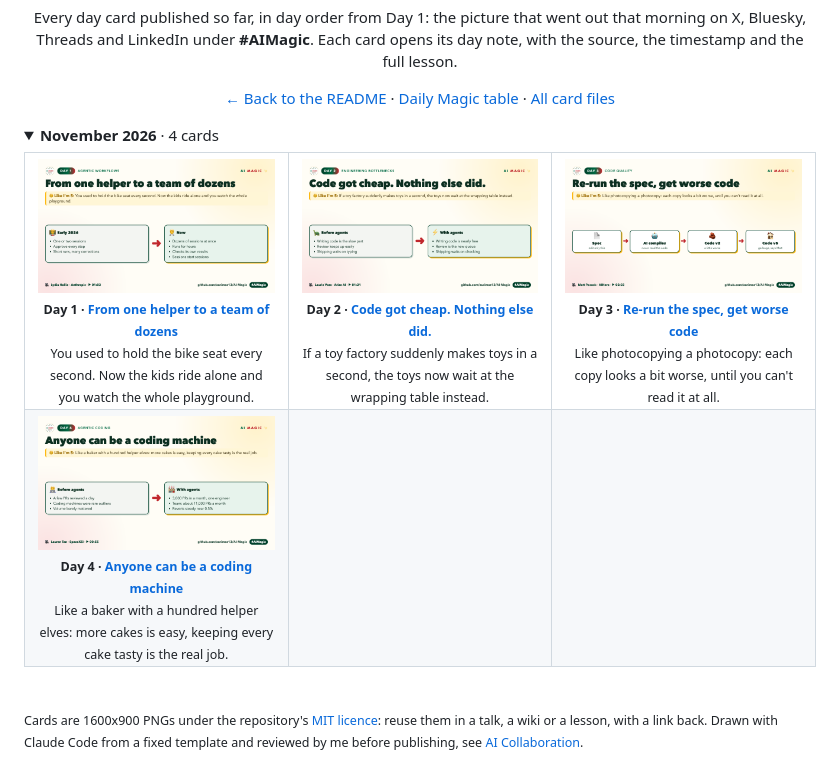
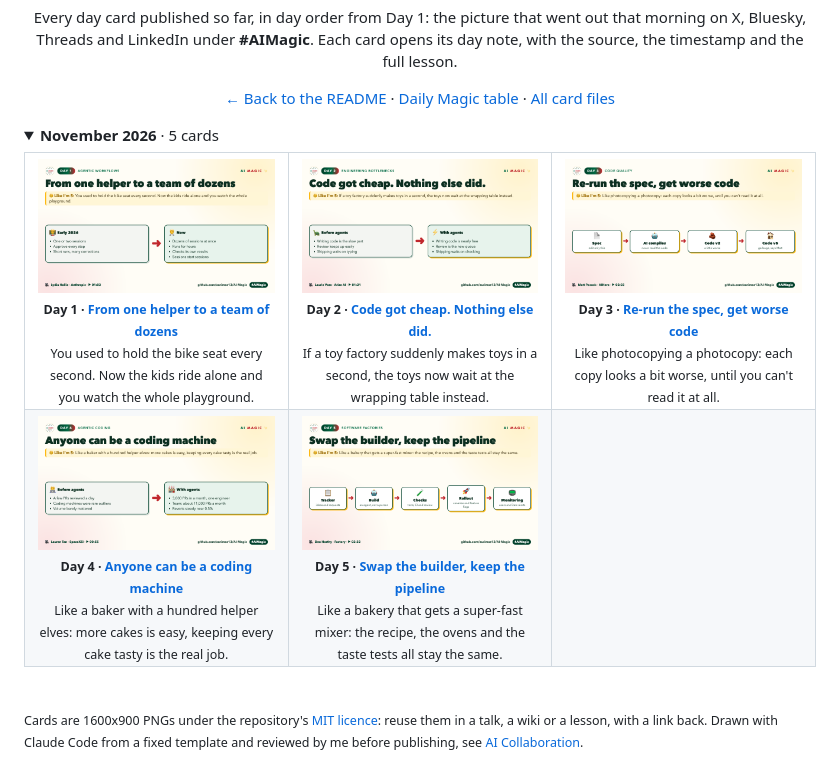
Before and after one commit to aurimas13/AI-Magic, a Markdown page: GALLERY.md, the part around the change. GitHub-like rendering; pictures changed too: assets/cards/day-005.png (added).

```diff
--- a/GALLERY.md
+++ b/GALLERY.md
@@ -8,7 +8,7 @@ Threads and LinkedIn under <b>#AIMagic</b>. Each card opens its day note, with t
 <p align="center"><a href="README.md">← Back to the README</a> · <a href="README.md#daily-magic">Daily Magic table</a> · <a href="assets/cards/">All card files</a></p>
 
 <details open>
-<summary><b>November 2026</b> · 4 cards</summary>
+<summary><b>November 2026</b> · 5 cards</summary>
 
 <table>
 <tr>
@@ -18,7 +18,7 @@ Threads and LinkedIn under <b>#AIMagic</b>. Each card opens its day note, with t
 </tr>
 <tr>
 <td width="33%" valign="top" align="center"><a href="days/day-004.md"><img src="assets/cards/day-004.png" width="100%" alt="Day 4: Anyone can be a coding machine"></a><br><sub><b>Day 4 · <a href="days/day-004.md">Anyone can be a coding machine</a></b><br>Like a baker with a hundred helper elves: more cakes is easy, keeping every cake tasty is the real job.</sub></td>
-<td width="33%"></td>
+<td width="33%" valign="top" align="center"><a href="days/day-005.md"><img src="assets/cards/day-005.png" width="100%" alt="Day 5: Swap the builder, keep the pipeline"></a><br><sub><b>Day 5 · <a href="days/day-005.md">Swap the builder, keep the pipeline</a></b><br>Like a bakery that gets a super-fast mixer: the recipe, the ovens and the taste tests all stay the same.</sub></td>
 <td width="33%"></td>
 </tr>
 </table>
```
Also changed, not shown: README.md (+6 -2 lines), days/day-005.md (added, +37 -0 lines).
